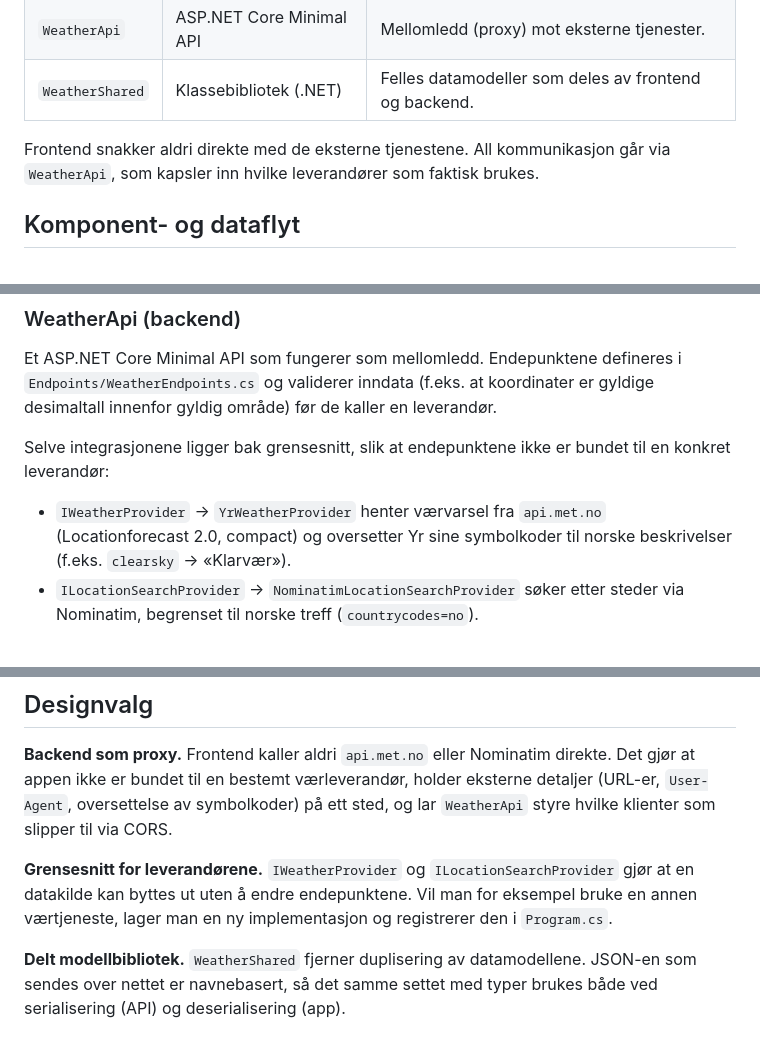
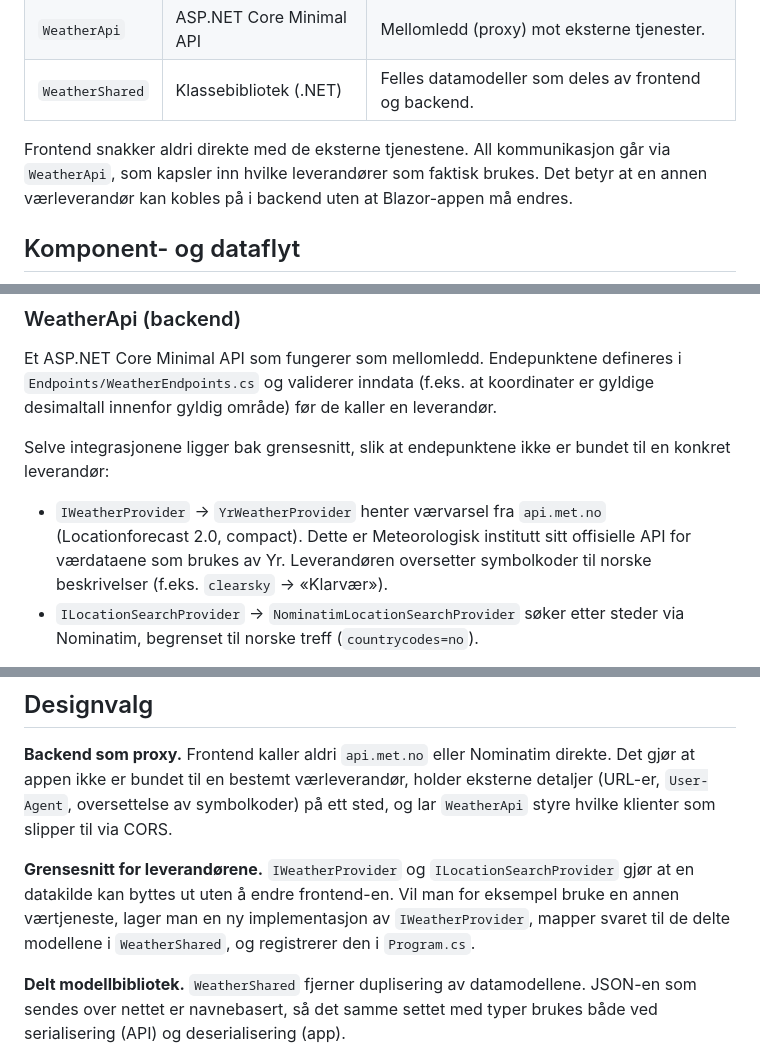
Before and after one commit to iselintrondsen/weather-app, a Markdown page: ARCHITECTURE.md, 3 parts joined by grey strips. GitHub-like rendering.

```diff
--- a/ARCHITECTURE.md
+++ b/ARCHITECTURE.md
@@ -14,7 +14,8 @@ Løsningen består av tre prosjekter:
 | `WeatherShared`   | Klassebibliotek (.NET)      | Felles datamodeller som deles av frontend og backend.        |
 
 Frontend snakker aldri direkte med de eksterne tjenestene. All kommunikasjon går via
-`WeatherApi`, som kapsler inn hvilke leverandører som faktisk brukes.
+`WeatherApi`, som kapsler inn hvilke leverandører som faktisk brukes. Det betyr at en
+annen værleverandør kan kobles på i backend uten at Blazor-appen må endres.
 
 ## Komponent- og dataflyt
 
@@ -95,7 +96,8 @@ Selve integrasjonene ligger bak grensesnitt, slik at endepunktene ikke er bundet
 konkret leverandør:
 
 - `IWeatherProvider` → `YrWeatherProvider` henter værvarsel fra `api.met.no`
-  (Locationforecast 2.0, compact) og oversetter Yr sine symbolkoder til norske
+  (Locationforecast 2.0, compact). Dette er Meteorologisk institutt sitt offisielle
+  API for værdataene som brukes av Yr. Leverandøren oversetter symbolkoder til norske
   beskrivelser (f.eks. `clearsky` → «Klarvær»).
 - `ILocationSearchProvider` → `NominatimLocationSearchProvider` søker etter steder via
   Nominatim, begrenset til norske treff (`countrycodes=no`).
@@ -118,8 +120,9 @@ Det gjør at appen ikke er bundet til en bestemt værleverandør, holder ekstern
 styre hvilke klienter som slipper til via CORS.
 
 **Grensesnitt for leverandørene.** `IWeatherProvider` og `ILocationSearchProvider`
-gjør at en datakilde kan byttes ut uten å endre endepunktene. Vil man for eksempel
-bruke en annen værtjeneste, lager man en ny implementasjon og registrerer den i
+gjør at en datakilde kan byttes ut uten å endre frontend-en. Vil man for eksempel
+bruke en annen værtjeneste, lager man en ny implementasjon av `IWeatherProvider`,
+mapper svaret til de delte modellene i `WeatherShared`, og registrerer den i
 `Program.cs`.
 
 **Delt modellbibliotek.** `WeatherShared` fjerner duplisering av datamodellene. JSON-en
```
Also changed, not shown: other parts of ARCHITECTURE.md (+1 -1 lines), README.md (+32 -4 lines).
